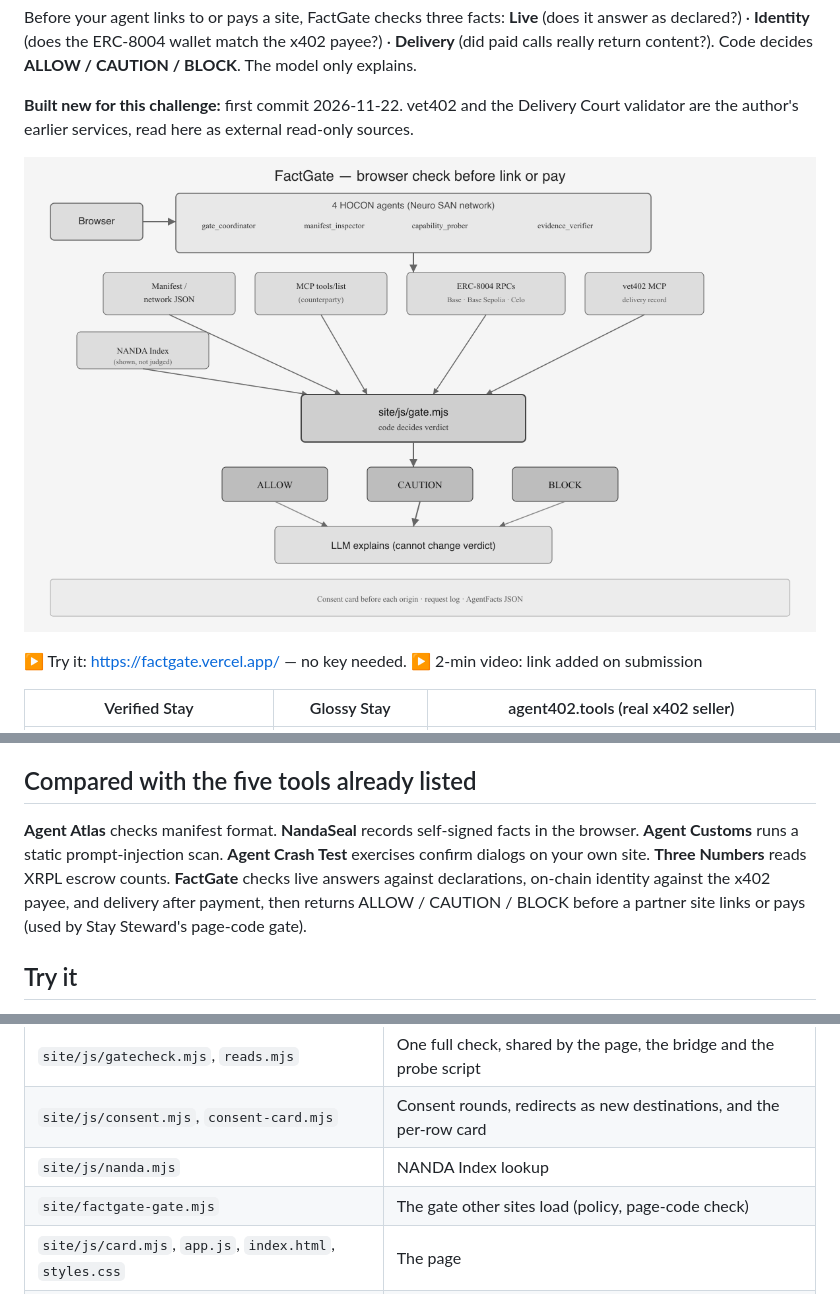
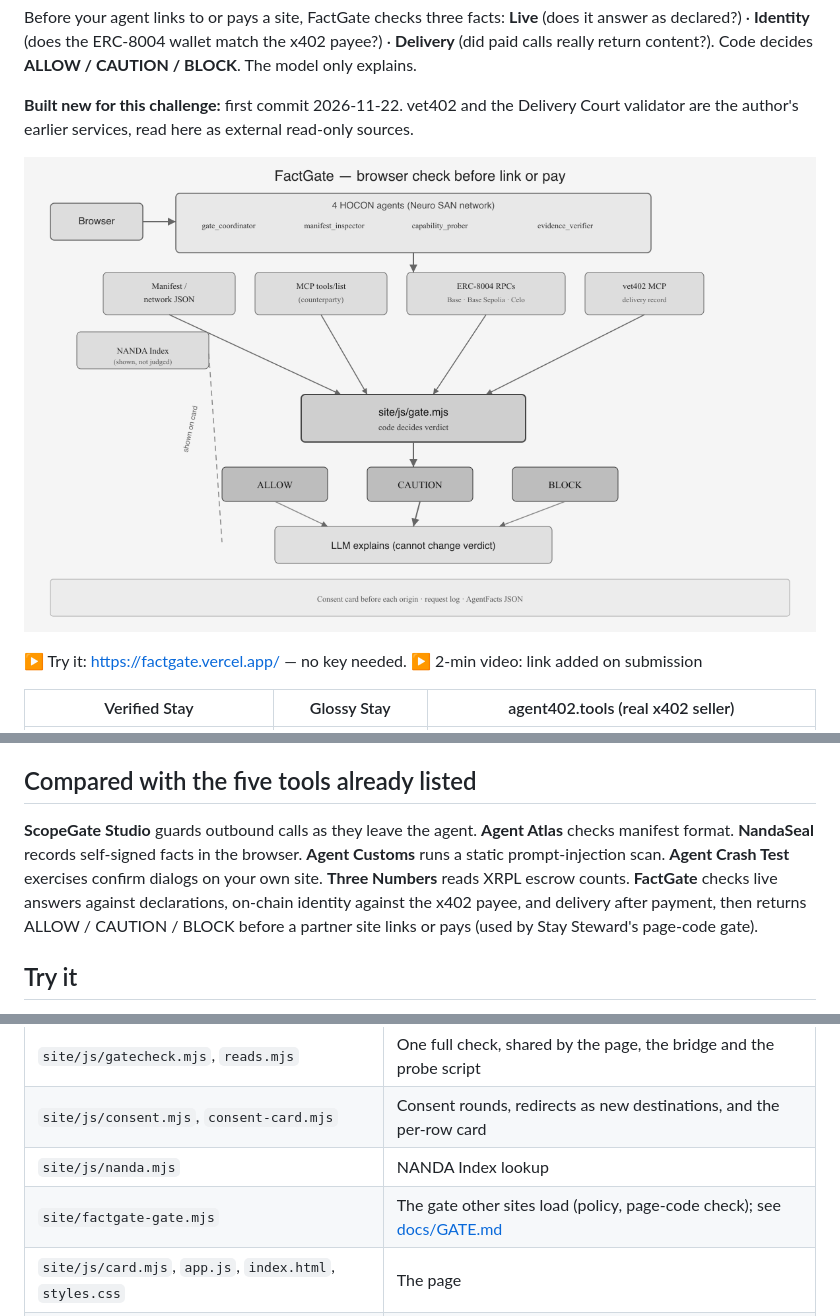
Before and after one commit to kzmttkc/factgate, a Markdown page: README.md, 3 parts joined by grey strips. Drawn GitHub-style; pictures changed too: docs/architecture.png.

```diff
--- a/README.md
+++ b/README.md
@@ -78,7 +78,7 @@ The four sites are static (Vercel), each on its own origin. `deploy/build-public
 
 ## Compared with the five tools already listed
 
-**Agent Atlas** checks manifest format. **NandaSeal** records self-signed facts in the browser. **Agent Customs** runs a static prompt-injection scan. **Agent Crash Test** exercises confirm dialogs on your own site. **Three Numbers** reads XRPL escrow counts. **FactGate** checks live answers against declarations, on-chain identity against the x402 payee, and delivery after payment, then returns ALLOW / CAUTION / BLOCK before a partner site links or pays (used by Stay Steward's page-code gate).
+**ScopeGate Studio** guards outbound calls as they leave the agent. **Agent Atlas** checks manifest format. **NandaSeal** records self-signed facts in the browser. **Agent Customs** runs a static prompt-injection scan. **Agent Crash Test** exercises confirm dialogs on your own site. **Three Numbers** reads XRPL escrow counts. **FactGate** checks live answers against declarations, on-chain identity against the x402 payee, and delivery after payment, then returns ALLOW / CAUTION / BLOCK before a partner site links or pays (used by Stay Steward's page-code gate).
 
 ## Try it
 
@@ -194,7 +194,7 @@ Stay Steward (`~/factgate-peers`) uses a byte-identical copy (`stay-steward/js/f
 | `site/js/gatecheck.mjs`, `reads.mjs` | One full check, shared by the page, the bridge and the probe script |
 | `site/js/consent.mjs`, `consent-card.mjs` | Consent rounds, redirects as new destinations, and the per-row card |
 | `site/js/nanda.mjs` | NANDA Index lookup |
-| `site/factgate-gate.mjs` | The gate other sites load (policy, page-code check) |
+| `site/factgate-gate.mjs` | The gate other sites load (policy, page-code check); see [docs/GATE.md](docs/GATE.md) |
 | `site/js/card.mjs`, `app.js`, `index.html`, `styles.css` | The page |
 | `site/factgate.hocon`, `agent-manifest.json`, `site-actions.js`, `bridge/` | The agentic website (network, manifest, actions, bridge) |
 | `site/runtime/` | Reference runtime with `settingsDefaultClosed` in `ui.js` (AI model settings start closed on the page) |
```
Also changed, not shown: GRADER_FACTS.md (+2 -2 lines), docs/GATE.md (added, +47 -0 lines), docs/thumbnail.png, 7 other files.
